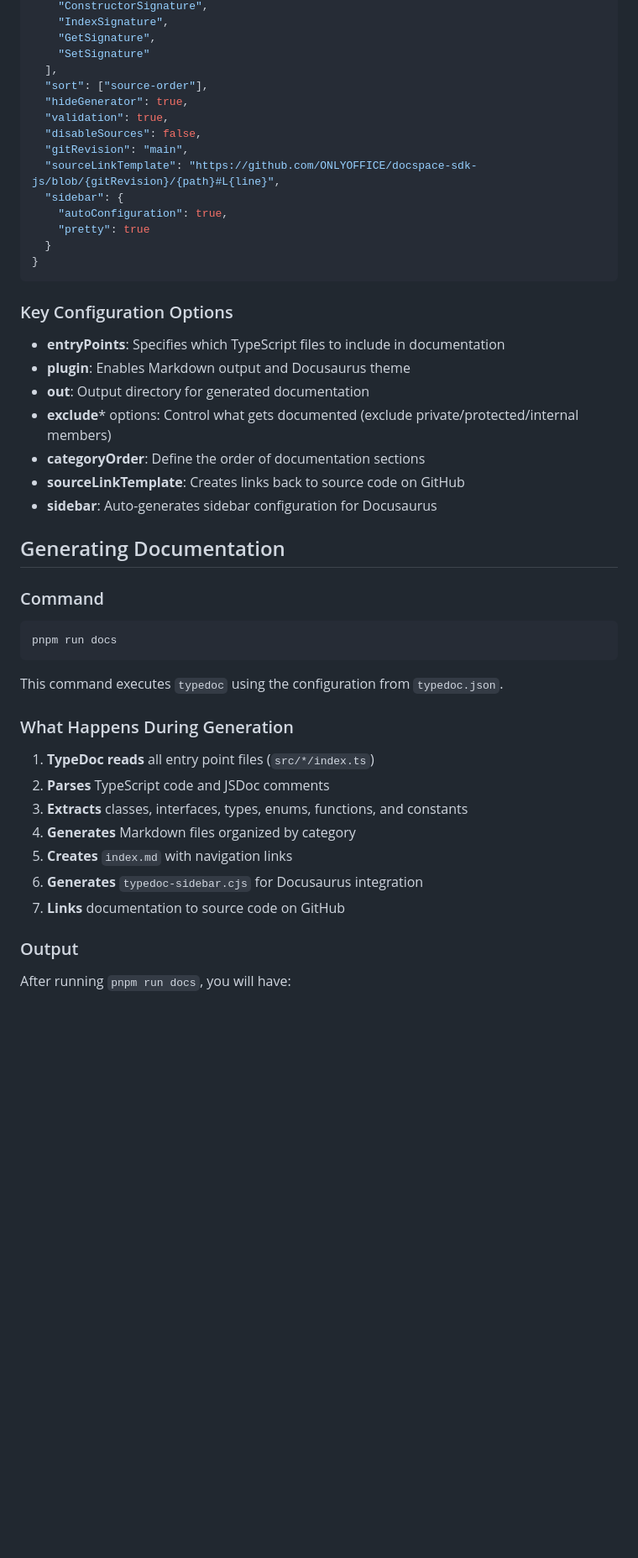
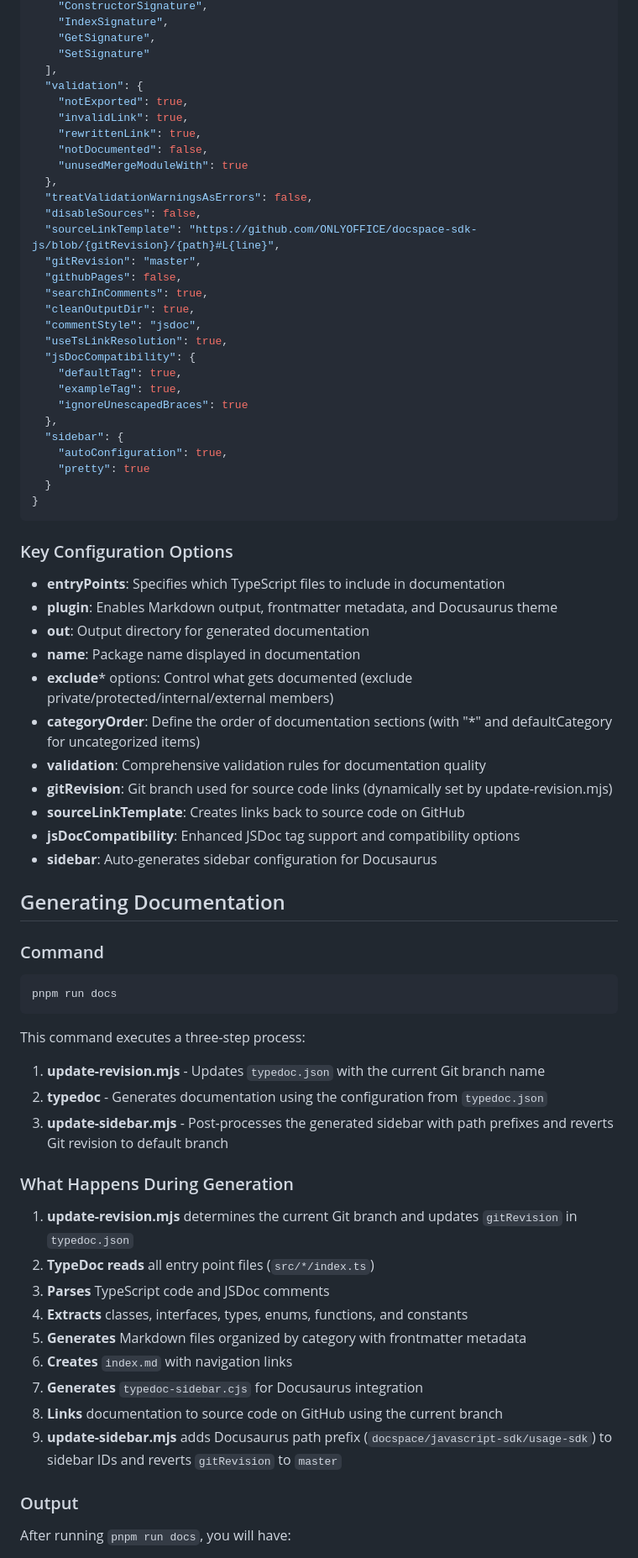
Before and after one commit to ONLYOFFICE/docspace-sdk-js, a Markdown page: docs-generation.md, the part around one of its changes. Shown at 84% size. GitHub-like rendering; blank space fills up the shorter version.

Commit message:
Updated docs generation manual

````diff
--- a/docs-generation.md
+++ b/docs-generation.md
@@ -124,12 +135,27 @@ The documentation generation is configured in `typedoc.json`:
     "GetSignature",
     "SetSignature"
   ],
-  "sort": ["source-order"],
-  "hideGenerator": true,
-  "validation": true,
+  "validation": {
+    "notExported": true,
+    "invalidLink": true,
+    "rewrittenLink": true,
+    "notDocumented": false,
+    "unusedMergeModuleWith": true
+  },
+  "treatValidationWarningsAsErrors": false,
   "disableSources": false,
-  "gitRevision": "main",
   "sourceLinkTemplate": "https://github.com/ONLYOFFICE/docspace-sdk-js/blob/{gitRevision}/{path}#L{line}",
+  "gitRevision": "master",
+  "githubPages": false,
+  "searchInComments": true,
+  "cleanOutputDir": true,
+  "commentStyle": "jsdoc",
+  "useTsLinkResolution": true,
+  "jsDocCompatibility": {
+    "defaultTag": true,
+    "exampleTag": true,
+    "ignoreUnescapedBraces": true
+  },
   "sidebar": {
     "autoConfiguration": true,
     "pretty": true
@@ -140,11 +166,15 @@ The documentation generation is configured in `typedoc.json`:
 ### Key Configuration Options
 
 - **entryPoints**: Specifies which TypeScript files to include in documentation
-- **plugin**: Enables Markdown output and Docusaurus theme
+- **plugin**: Enables Markdown output, frontmatter metadata, and Docusaurus theme
 - **out**: Output directory for generated documentation
-- **exclude*** options: Control what gets documented (exclude private/protected/internal members)
-- **categoryOrder**: Define the order of documentation sections
+- **name**: Package name displayed in documentation
+- **exclude*** options: Control what gets documented (exclude private/protected/internal/external members)
+- **categoryOrder**: Define the order of documentation sections (with "*" and defaultCategory for uncategorized items)
+- **validation**: Comprehensive validation rules for documentation quality
+- **gitRevision**: Git branch used for source code links (dynamically set by update-revision.mjs)
 - **sourceLinkTemplate**: Creates links back to source code on GitHub
+- **jsDocCompatibility**: Enhanced JSDoc tag support and compatibility options
 - **sidebar**: Auto-generates sidebar configuration for Docusaurus
 
 ## Generating Documentation
@@ -155,17 +185,22 @@ The documentation generation is configured in `typedoc.json`:
 pnpm run docs
 ```
 
-This command executes `typedoc` using the configuration from `typedoc.json`.
+This command executes a three-step process:
+1. **update-revision.mjs** - Updates `typedoc.json` with the current Git branch name
+2. **typedoc** - Generates documentation using the configuration from `typedoc.json`
+3. **update-sidebar.mjs** - Post-processes the generated sidebar with path prefixes and reverts Git revision to default branch
 
 ### What Happens During Generation
 
-1. **TypeDoc reads** all entry point files (`src/*/index.ts`)
-2. **Parses** TypeScript code and JSDoc comments
-3. **Extracts** classes, interfaces, types, enums, functions, and constants
-4. **Generates** Markdown files organized by category
-5. **Creates** `index.md` with navigation links
-6. **Generates** `typedoc-sidebar.cjs` for Docusaurus integration
-7. **Links** documentation to source code on GitHub
+1. **update-revision.mjs** determines the current Git branch and updates `gitRevision` in `typedoc.json`
+2. **TypeDoc reads** all entry point files (`src/*/index.ts`)
+3. **Parses** TypeScript code and JSDoc comments
+4. **Extracts** classes, interfaces, types, enums, functions, and constants
+5. **Generates** Markdown files organized by category with frontmatter metadata
+6. **Creates** `index.md` with navigation links
+7. **Generates** `typedoc-sidebar.cjs` for Docusaurus integration
+8. **Links** documentation to source code on GitHub using the current branch
+9. **update-sidebar.mjs** adds Docusaurus path prefix (`docspace/javascript-sdk/usage-sdk`) to sidebar IDs and reverts `gitRevision` to `master`
 
 ### Output
 
````
Also changed, not shown: other parts of docs-generation.md (+17 -6 lines).
